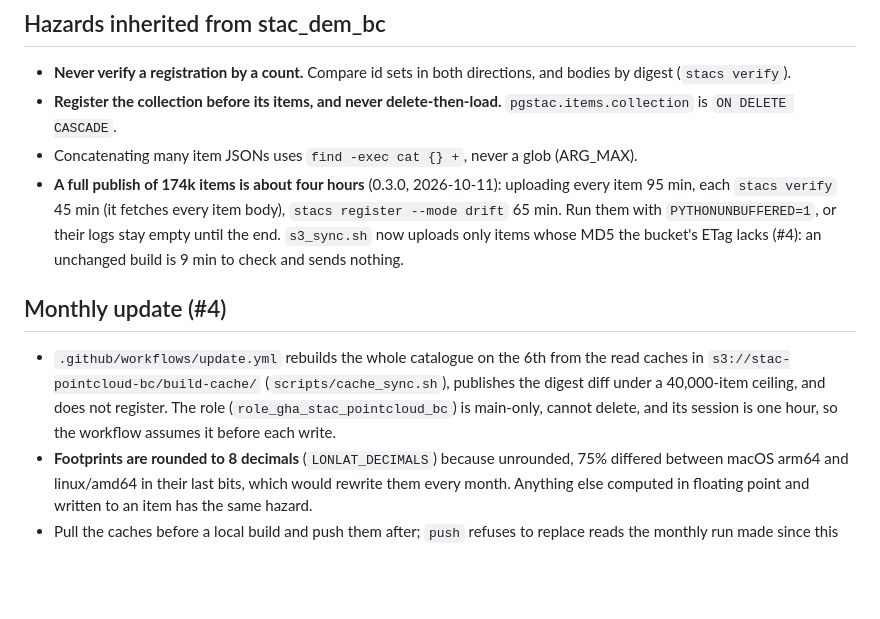
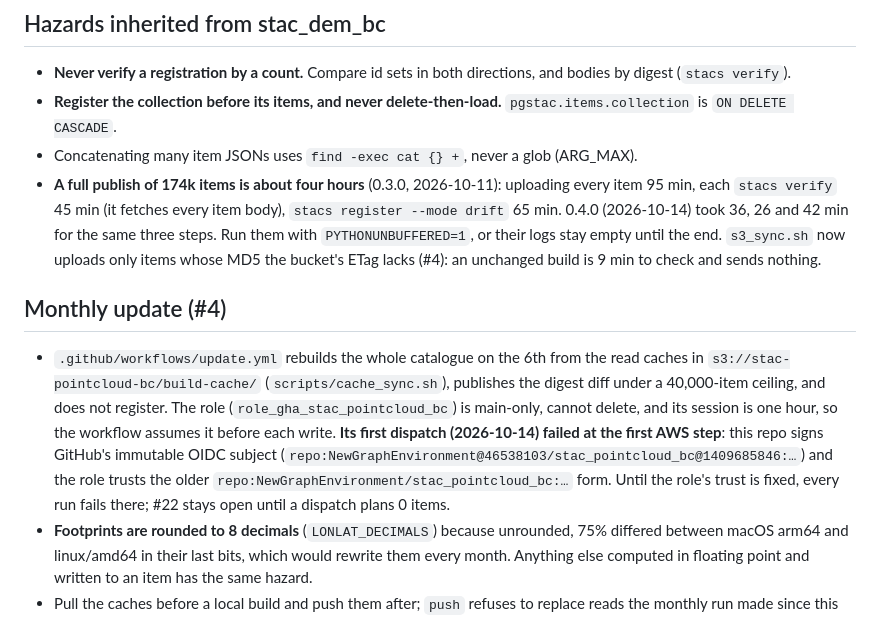
Before and after one commit to NewGraphEnvironment/stac_pointcloud_bc, a Markdown page: CLAUDE.md, the part around the change. GitHub-like rendering; blank space fills up the shorter version.

Commit message:
CLAUDE.md: the update workflow's OIDC blocker, and 0.4.0 publish timings
Co-Authored-By: Claude Opus 5.5 <noreply@anthropic.com>
Claude-Session: https://claude.ai/code/session_01KEkr2CZVANUDWtqjrfHosn

```diff
--- a/CLAUDE.md
+++ b/CLAUDE.md
@@ -95,7 +95,7 @@ treating the repo as a Python package (#9).
 - Concatenating many item JSONs uses `find -exec cat {} +`, never a glob (ARG_MAX).
 - **A full publish of 174k items is about four hours** (0.3.0, 2026-10-11): uploading every item
   95 min, each `stacs verify` 45 min (it fetches every item body), `stacs register --mode drift`
-  65 min. Run them with `PYTHONUNBUFFERED=1`, or their logs stay empty until the end.
+  65 min. 0.4.0 (2026-10-14) took 36, 26 and 42 min for the same three steps. Run them with `PYTHONUNBUFFERED=1`, or their logs stay empty until the end.
   `s3_sync.sh` now uploads only items whose MD5 the bucket's ETag lacks (#4): an unchanged
   build is 9 min to check and sends nothing.
 
@@ -106,6 +106,10 @@ treating the repo as a Python package (#9).
   under a 40,000-item ceiling, and does not register. The role (`role_gha_stac_pointcloud_bc`)
   is main-only, cannot delete, and its session is one hour, so the workflow assumes it before
   each write.
+  **Its first dispatch (2026-10-14) failed at the first AWS step**: this repo signs GitHub's
+  immutable OIDC subject (`repo:NewGraphEnvironment@46538103/stac_pointcloud_bc@1409685846:…`) and
+  the role trusts the older `repo:NewGraphEnvironment/stac_pointcloud_bc:…` form. Until the role's
+  trust is fixed, every run fails there; #22 stays open until a dispatch plans 0 items.
 - **Footprints are rounded to 8 decimals** (`LONLAT_DECIMALS`) because unrounded, 75% differed
   between macOS arm64 and linux/amd64 in their last bits, which would rewrite them every month.
   Anything else computed in floating point and written to an item has the same hazard.
```
